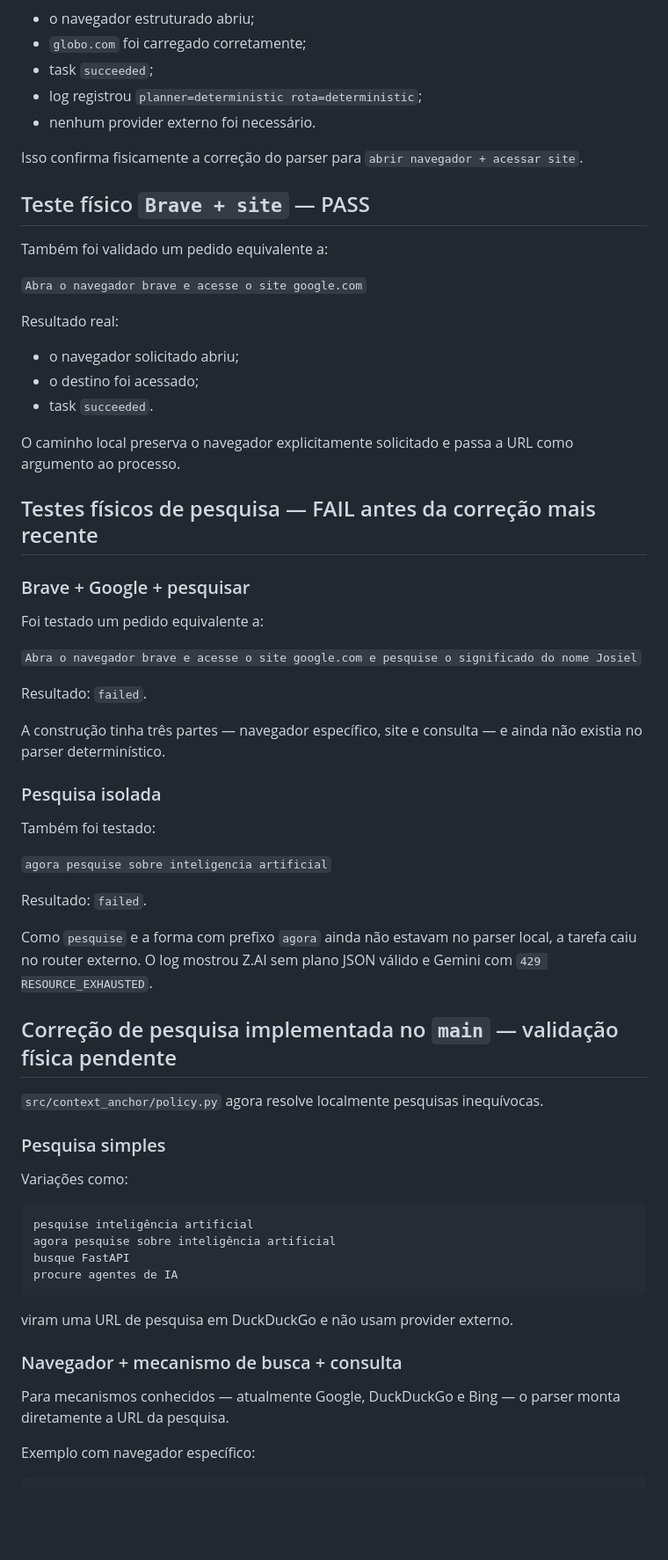
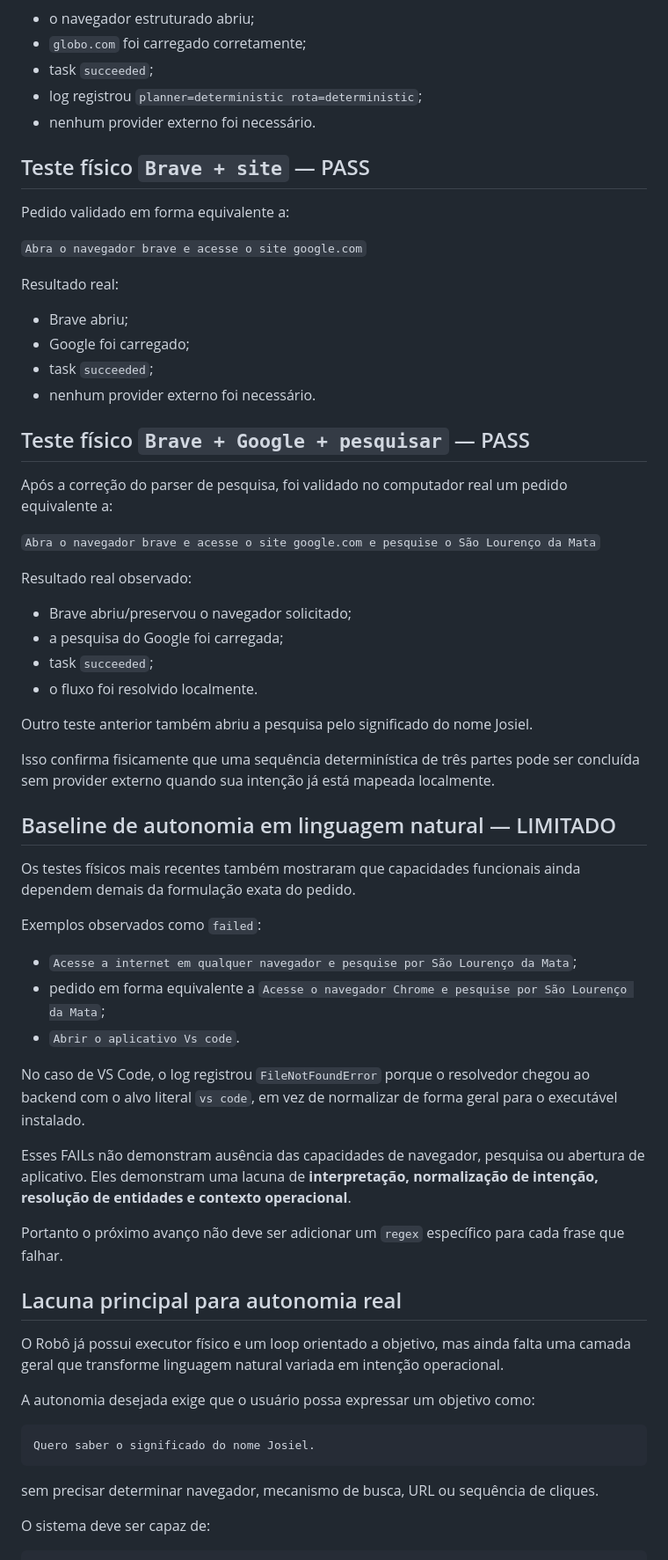
Before and after one commit to leon337/project-memory, a Markdown page: docs/STATUS.md, the part around one of its changes. Shown at 88% size. GitHub-like rendering; blank space fills up the shorter version.

Commit message:
Record autonomy baseline from physical tests

````diff
--- a/docs/STATUS.md
+++ b/docs/STATUS.md
@@ -85,65 +86,64 @@ Resultado real:
 - log registrou `planner=deterministic rota=deterministic`;
 - nenhum provider externo foi necessário.
 
-Isso confirma fisicamente a correção do parser para `abrir navegador + acessar site`.
-
 ## Teste físico `Brave + site` — PASS
 
-Também foi validado um pedido equivalente a:
+Pedido validado em forma equivalente a:
 
 `Abra o navegador brave e acesse o site google.com`
 
 Resultado real:
 
-- o navegador solicitado abriu;
-- o destino foi acessado;
-- task `succeeded`.
+- Brave abriu;
+- Google foi carregado;
+- task `succeeded`;
+- nenhum provider externo foi necessário.
 
-O caminho local preserva o navegador explicitamente solicitado e passa a URL como argumento ao processo.
+## Teste físico `Brave + Google + pesquisar` — PASS
 
-## Testes físicos de pesquisa — FAIL antes da correção mais recente
+Após a correção do parser de pesquisa, foi validado no computador real um pedido equivalente a:
 
-### Brave + Google + pesquisar
+`Abra o navegador brave e acesse o site google.com e pesquise o São Lourenço da Mata`
 
-Foi testado um pedido equivalente a:
+Resultado real observado:
 
-`Abra o navegador brave e acesse o site google.com e pesquise o significado do nome Josiel`
+- Brave abriu/preservou o navegador solicitado;
+- a pesquisa do Google foi carregada;
+- task `succeeded`;
+- o fluxo foi resolvido localmente.
 
-Resultado: `failed`.
+Outro teste anterior também abriu a pesquisa pelo significado do nome Josiel.
 
-A construção tinha três partes — navegador específico, site e consulta — e ainda não existia no parser determinístico.
+Isso confirma fisicamente que uma sequência determinística de três partes pode ser concluída sem provider externo quando sua intenção já está mapeada localmente.
 
-### Pesquisa isolada
+## Baseline de autonomia em linguagem natural — LIMITADO
 
-Também foi testado:
+Os testes físicos mais recentes também mostraram que capacidades funcionais ainda dependem demais da formulação exata do pedido.
 
-`agora pesquise sobre inteligencia artificial`
+Exemplos observados como `failed`:
 
-Resultado: `failed`.
+- `Acesse a internet em qualquer navegador e pesquise por São Lourenço da Mata`;
+- pedido em forma equivalente a `Acesse o navegador Chrome e pesquise por São Lourenço da Mata`;
+- `Abrir o aplicativo Vs code`.
 
-Como `pesquise` e a forma com prefixo `agora` ainda não estavam no parser local, a tarefa caiu no router externo. O log mostrou Z.AI sem plano JSON válido e Gemini com `429 RESOURCE_EXHAUSTED`.
+No caso de VS Code, o log registrou `FileNotFoundError` porque o resolvedor chegou ao backend com o alvo literal `vs code`, em vez de normalizar de forma geral para o executável instalado.
 
-## Correção de pesquisa implementada no `main` — validação física pendente
+Esses FAILs não demonstram ausência das capacidades de navegador, pesquisa ou abertura de aplicativo. Eles demonstram uma lacuna de **interpretação, normalização de intenção, resolução de entidades e contexto operacional**.
 
-`src/context_anchor/policy.py` agora resolve localmente pesquisas inequívocas.
+Portanto o próximo avanço não deve ser adicionar um `regex` específico para cada frase que falhar.
 
-### Pesquisa simples
+## Lacuna principal para autonomia real
 
-Variações como:
+O Robô já possui executor físico e um loop orientado a objetivo, mas ainda falta uma camada geral que transforme linguagem natural variada em intenção operacional.
+
+A autonomia desejada exige que o usuário possa expressar um objetivo como:
 
 ```text
-pesquise inteligência artificial
-agora pesquise sobre inteligência artificial
-busque FastAPI
-procure agentes de IA
+Quero saber o significado do nome Josiel.
 ```
 
-viram uma URL de pesquisa em DuckDuckGo e não usam provider externo.
+sem precisar determinar navegador, mecanismo de busca, URL ou sequência de cliques.
 
-### Navegador + mecanismo de busca + consulta
-
-Para mecanismos conhecidos — atualmente Google, DuckDuckGo e Bing — o parser monta diretamente a URL da pesquisa.
-
-Exemplo com navegador específico:
+O sistema deve ser capaz de:
 
 ```text
````
Also changed, not shown: other parts of docs/STATUS.md (+49 -29 lines).
